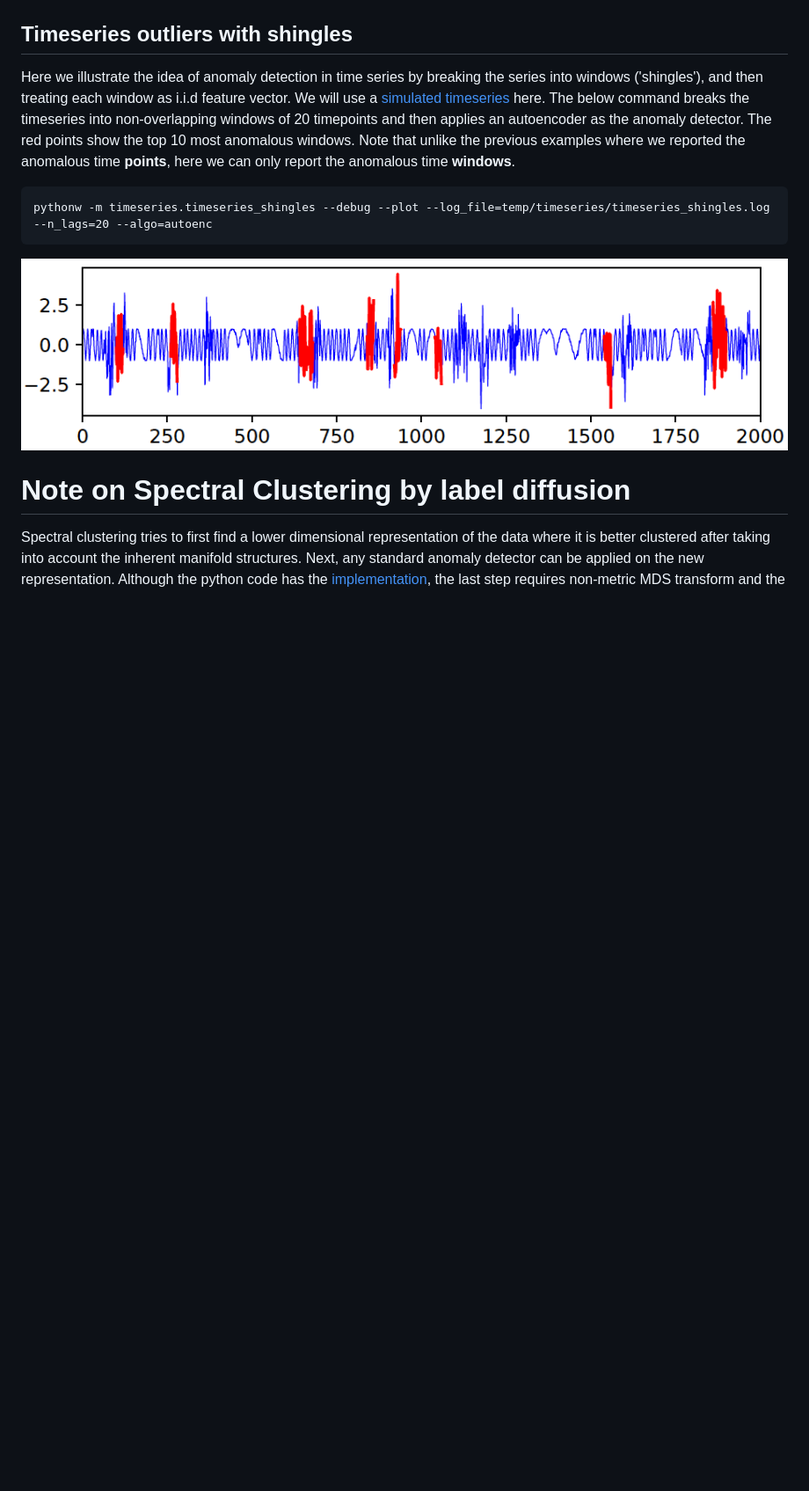
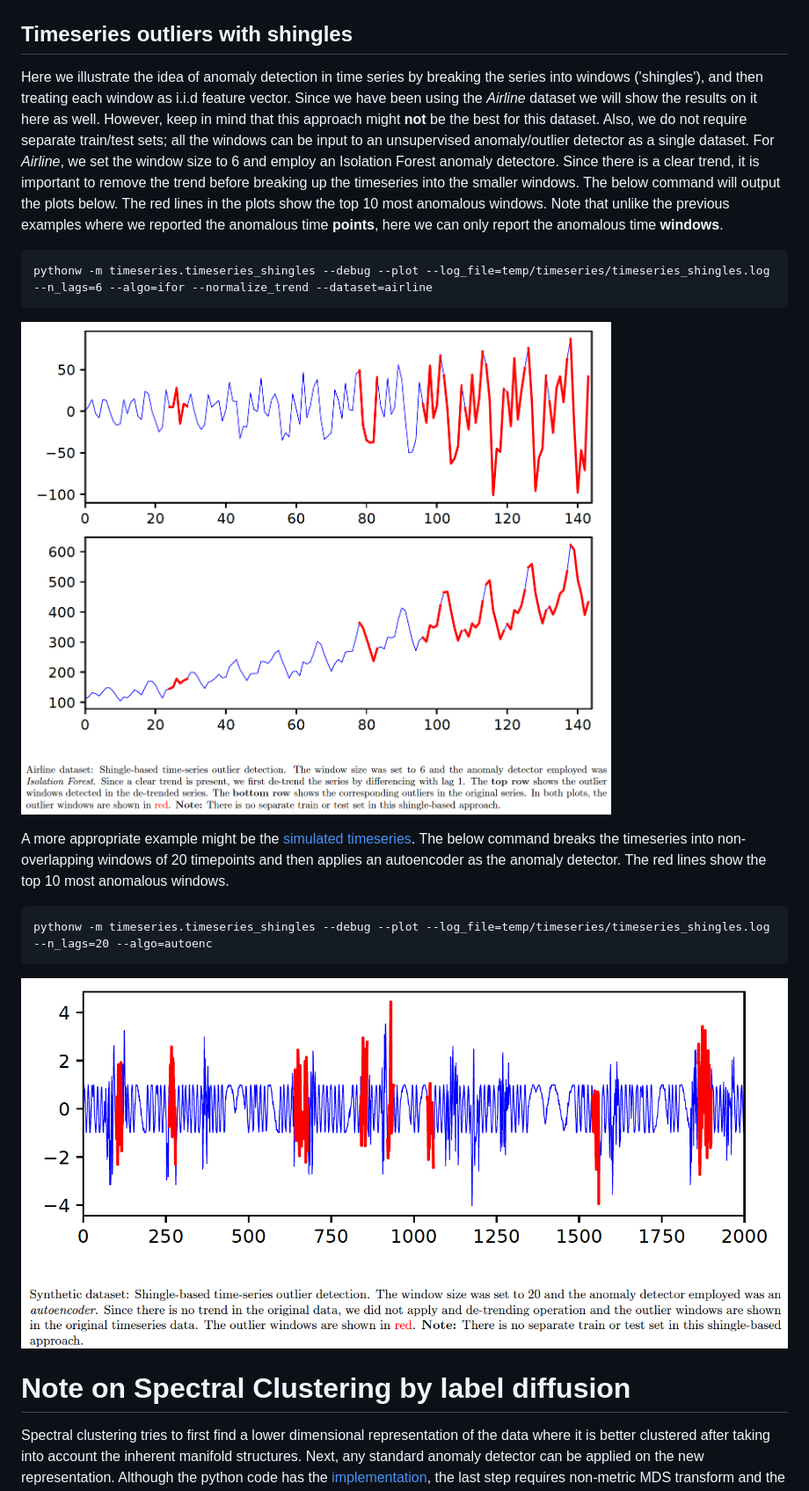
Before and after one commit to shubhomoydas/ad_examples, a Markdown page: README.md, the part around the change. Shown: that part at 88% size. Rendered like a GitHub page; pictures changed too: figures/timeseries/airline_shingles.png (added), figures/timeseries/synthetic_shingles.png (added); blank space fills up the shorter version.

Commit message:
timeseries shingles illustration

```diff
--- a/README.md
+++ b/README.md
@@ -400,11 +400,17 @@ The generated plots are shown below. In general, ARIMA and regression methods ar
 
 Timeseries outliers with shingles
 ---------------------------------
-Here we illustrate the idea of anomaly detection in time series by breaking the series into windows ('shingles'), and then treating each window as i.i.d feature vector. We will use a [simulated timeseries](datasets/simulated_timeseries) here. The below command breaks the timeseries into non-overlapping windows of 20 timepoints and then applies an autoencoder as the anomaly detector. The red points show the top 10 most anomalous windows. Note that unlike the previous examples where we reported the anomalous time **points**, here we can only report the anomalous time **windows**.
+Here we illustrate the idea of anomaly detection in time series by breaking the series into windows ('shingles'), and then treating each window as i.i.d feature vector. Since we have been using the *Airline* dataset we will show the results on it here as well. However, keep in mind that this approach might **not** be the best for this dataset. Also, we do not require separate train/test sets; all the windows can be input to an unsupervised anomaly/outlier detector as a single dataset. For *Airline*, we set the window size to 6 and employ an Isolation Forest anomaly detectore. Since there is a clear trend, it is important to remove the trend before breaking up the timeseries into the smaller windows. The below command will output the plots below. The red lines in the plots show the top 10 most anomalous windows. Note that unlike the previous examples where we reported the anomalous time **points**, here we can only report the anomalous time **windows**.
+
+    pythonw -m timeseries.timeseries_shingles --debug --plot --log_file=temp/timeseries/timeseries_shingles.log --n_lags=6 --algo=ifor --normalize_trend --dataset=airline
+
+![Airlines Shingles](figures/timeseries/airline_shingles.png)
+
+A more appropriate example might be the [simulated timeseries](datasets/simulated_timeseries). The below command breaks the timeseries into non-overlapping windows of 20 timepoints and then applies an autoencoder as the anomaly detector. The red lines show the top 10 most anomalous windows.
 
     pythonw -m timeseries.timeseries_shingles --debug --plot --log_file=temp/timeseries/timeseries_shingles.log --n_lags=20 --algo=autoenc
 
-![Simulated timeseries](figures/timeseries/simulated_timeseries_autoenc.png)
+![Simulated timeseries](figures/timeseries/synthetic_shingles.png)
 
 
 Note on Spectral Clustering by label diffusion
```
Also changed, not shown: 5 other files.
